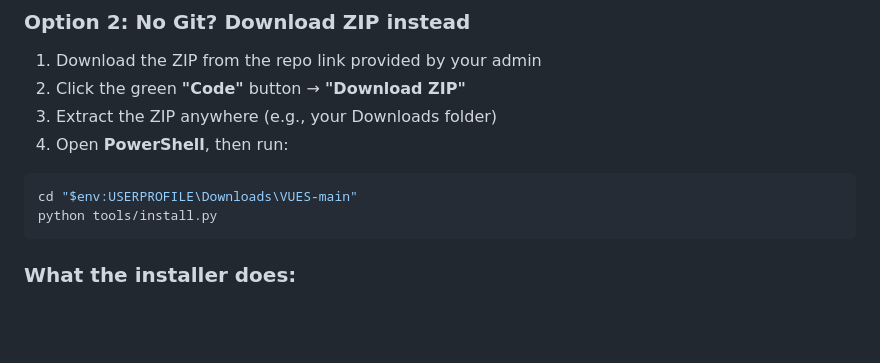
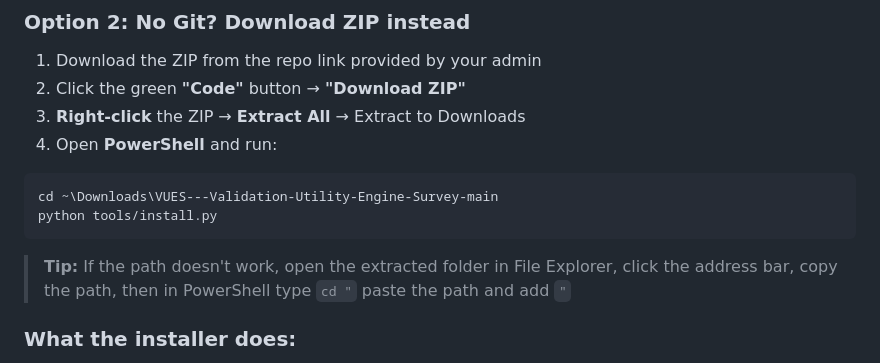
Before and after one commit to maximtsitolovsky-wal/VUES---Validation-Utility-Engine-Survey, a Markdown page: README.md, the part around the change. Drawn GitHub-style; blank space fills up the shorter version.

Commit message:
docs: clearer install path instructions

````diff
--- a/README.md
+++ b/README.md
@@ -22,13 +22,15 @@ python tools/install.py
 
 1. Download the ZIP from the repo link provided by your admin
 2. Click the green **"Code"** button → **"Download ZIP"**
-3. Extract the ZIP anywhere (e.g., your Downloads folder)
-4. Open **PowerShell**, then run:
+3. **Right-click** the ZIP → **Extract All** → Extract to Downloads
+4. Open **PowerShell** and run:
 
 ```powershell
-cd "$env:USERPROFILE\Downloads\VUES-main"
+cd ~\Downloads\VUES---Validation-Utility-Engine-Survey-main
 python tools/install.py
 ```
+
+> **Tip:** If the path doesn't work, open the extracted folder in File Explorer, click the address bar, copy the path, then in PowerShell type `cd "` paste the path and add `"`
 
 ### What the installer does:
 - 📦 Installs Python dependencies
````
